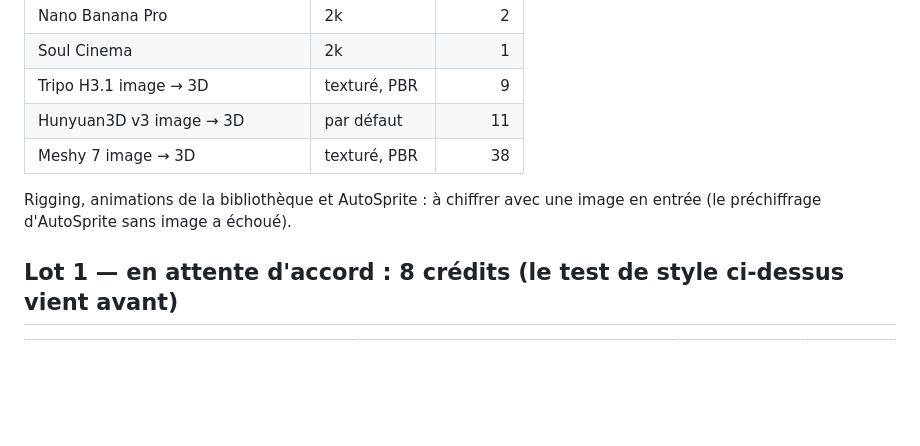
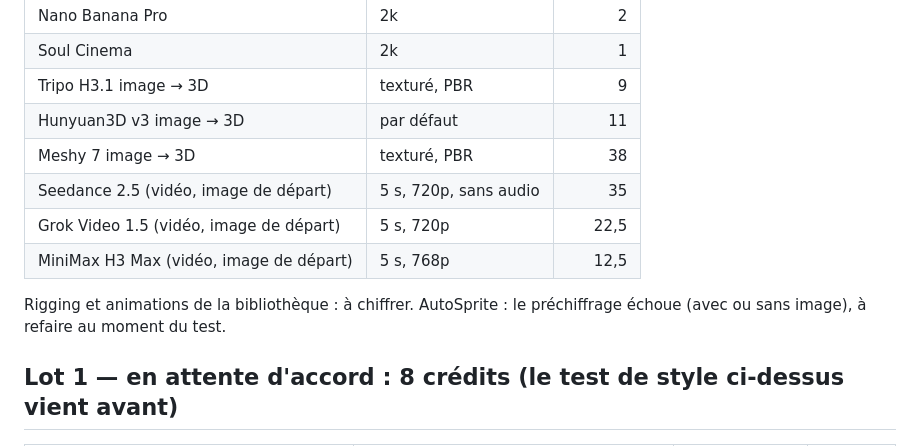
Before and after one commit to Salahsr01/clonage, a Markdown page: cornsty-v1/art/LEDGER.md, the part around the change. Rendered like a GitHub page; blank space fills up the shorter version.

```diff
--- a/cornsty-v1/art/LEDGER.md
+++ b/cornsty-v1/art/LEDGER.md
@@ -32,8 +32,11 @@ Solde de départ (2026-09-29, plan Ultra) : **4 000,1 crédits**.
 | Tripo H3.1 image → 3D | texturé, PBR | 9 |
 | Hunyuan3D v3 image → 3D | par défaut | 11 |
 | Meshy 7 image → 3D | texturé, PBR | 38 |
+| Seedance 2.5 (vidéo, image de départ) | 5 s, 720p, sans audio | 35 |
+| Grok Video 1.5 (vidéo, image de départ) | 5 s, 720p | 22,5 |
+| MiniMax H3 Max (vidéo, image de départ) | 5 s, 768p | 12,5 |
 
-Rigging, animations de la bibliothèque et AutoSprite : à chiffrer avec une image en entrée (le préchiffrage d'AutoSprite sans image a échoué).
+Rigging et animations de la bibliothèque : à chiffrer. AutoSprite : le préchiffrage échoue (avec ou sans image), à refaire au moment du test.
 
 ## Lot 1 — en attente d'accord : 8 crédits (le test de style ci-dessus vient avant)
 
```
Also changed, not shown: cornsty-v1/art/PLAN.md (added, +43 -0 lines).
